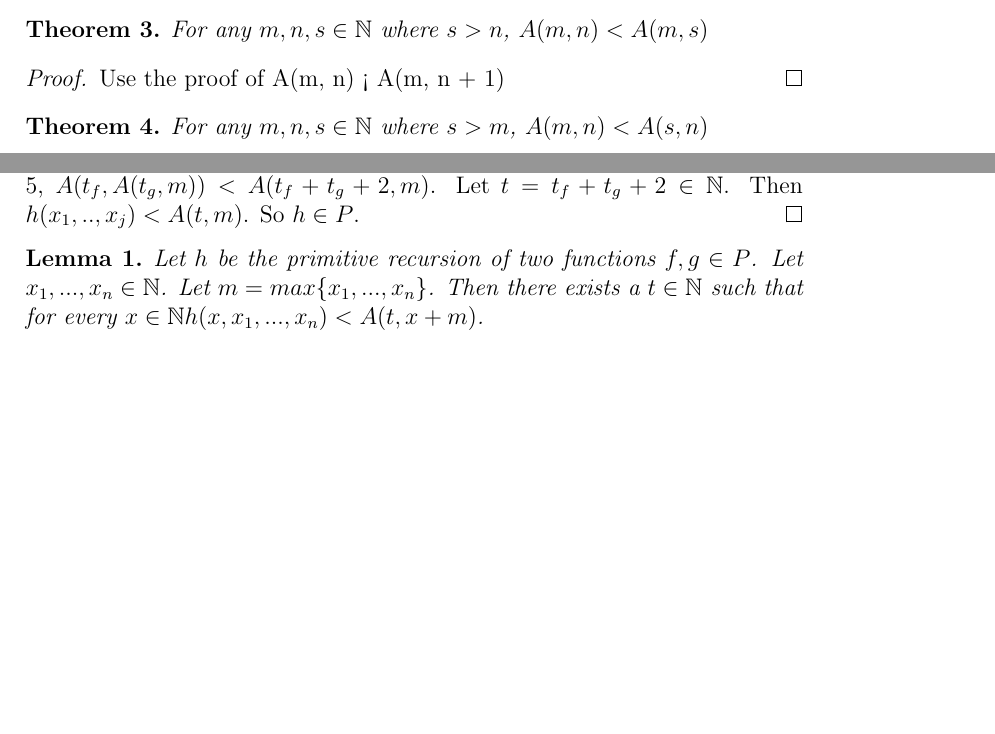
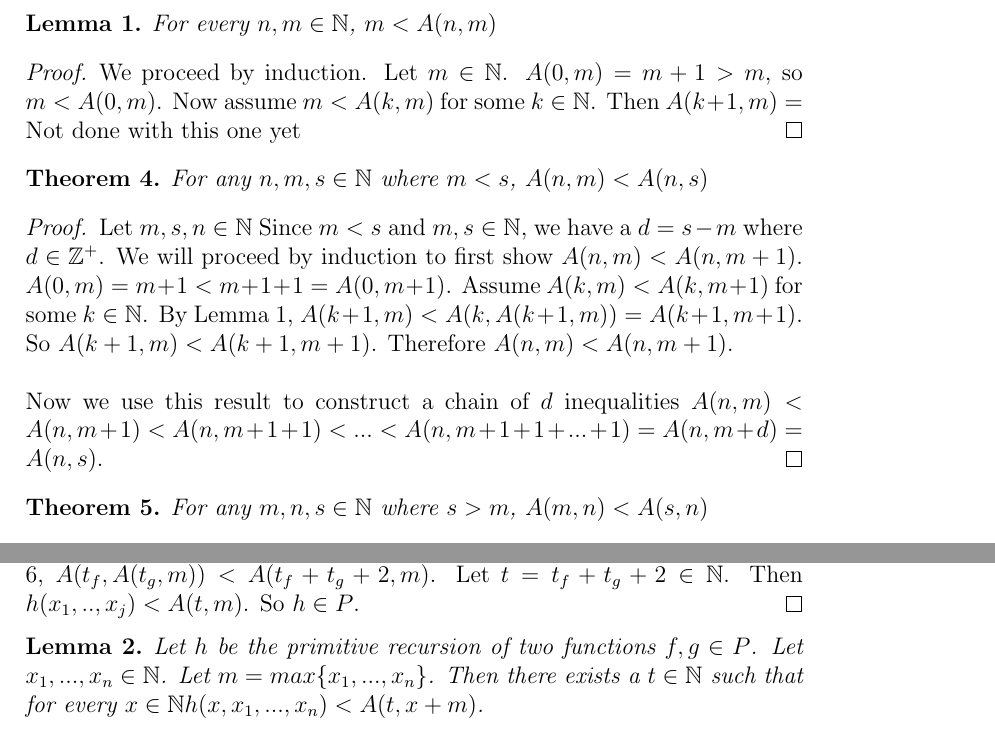
Before and after one commit to jpumford/computability-paper, a LaTeX document (final.tex): two parts of pages 2 and 3 of 4 before the commit and two parts of pages 3 and 4 of 5 after it, joined at a grey line, cut at the place of the change, the shorter picture padded with empty space. Compiled offline with pdfLaTeX.

Commit message:
another proof added

```diff
--- a/final.tex
+++ b/final.tex
@@ -122,8 +122,7 @@
     \end{proof}
 
     \begin{theorem}
-      \label{lt}
-      For any $m, n, s \in \mathbb{N}$ where $s > n$, $A(m, n) < A(m, s)$
+      \label{x+2=A(1,x)}
+      For any $x \in \mathbb{N}$, $A(1, x) = x + 2$
     \end{theorem}
     \begin{proof}
-      Use the proof of A(m, n) < A(m, n + 1)
@@ -130,3 +134,34 @@
+    \begin{lemma}
+      \label{m<A(n,m)}
+      For every $n, m \in \mathbb{N}$, $m < A(n, m)$
+    \end{lemma}
+    \begin{proof}
+      We proceed by induction.
+      Let $m \in \mathbb{N}$.
+      $A(0, m) = m + 1 > m$, so $m < A(0, m)$.
+      Now assume $m < A(k, m)$ for some $k \in \mathbb{N}$.
+      Then $A(k + 1, m) = $
+      Not done with this one yet
+    \end{proof}
+
+    \begin{theorem}
+      \label{lt}
+      For any $n, m, s \in \mathbb{N}$ where $m < s$, $A(n, m) < A(n, s)$
+    \end{theorem}
+    \begin{proof}
+      Let $m, s, n \in \mathbb{N}$
+      Since $m < s$ and $m, s \in \mathbb{N}$, we have a $d = s - m$ where $d \in \mathbb{Z}^+$.
+      We will proceed by induction to first show $A(n, m) < A(n, m + 1)$.
+      $A(0, m) = m + 1 < m + 1 + 1 = A(0, m + 1)$.
+      Assume $A(k, m) < A(k, m + 1)$ for some $k \in \mathbb{N}$.
+      By Lemma \ref{m<A(n,m)}, $A(k + 1, m) < A(k, A(k + 1, m)) = A(k + 1, m + 1)$.
+      So $A(k + 1, m) < A(k + 1, m + 1)$.
+      Therefore $A(n, m) < A(n, m + 1)$.
+      \\
+      \\
+      Now we use this result to construct a chain of $d$ inequalities $A(n, m) < A(n, m + 1) < A(n, m + 1 + 1) < ... < A(n, m + 1 + 1 + ... + 1)
+      = A(n, m + d) = A(n, s)$.
+      % TODO: strong induction proof?
     \end{proof}
 
     \begin{theorem}
```
Also changed, not shown: final.pdf, final.tex (17 more changed lines).
